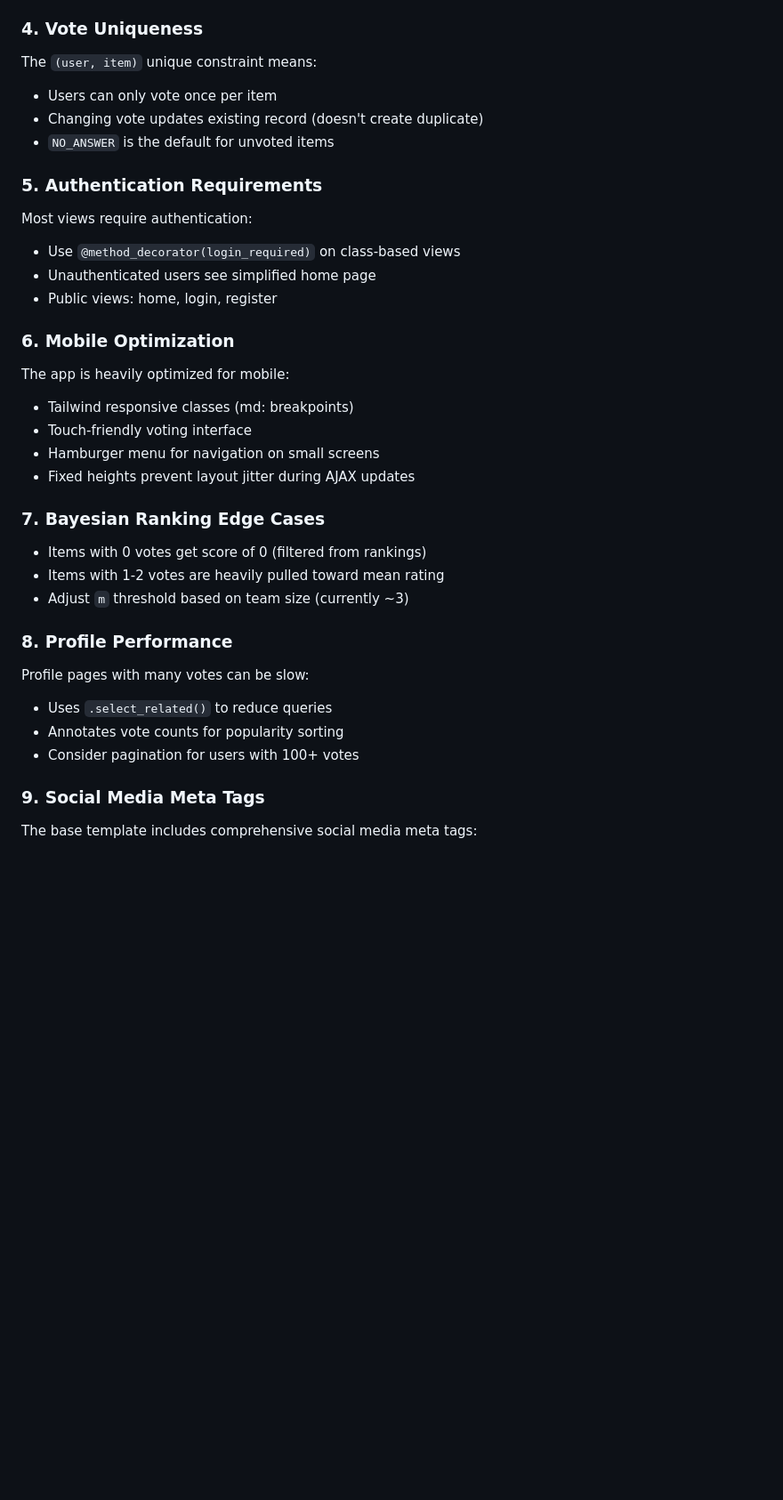
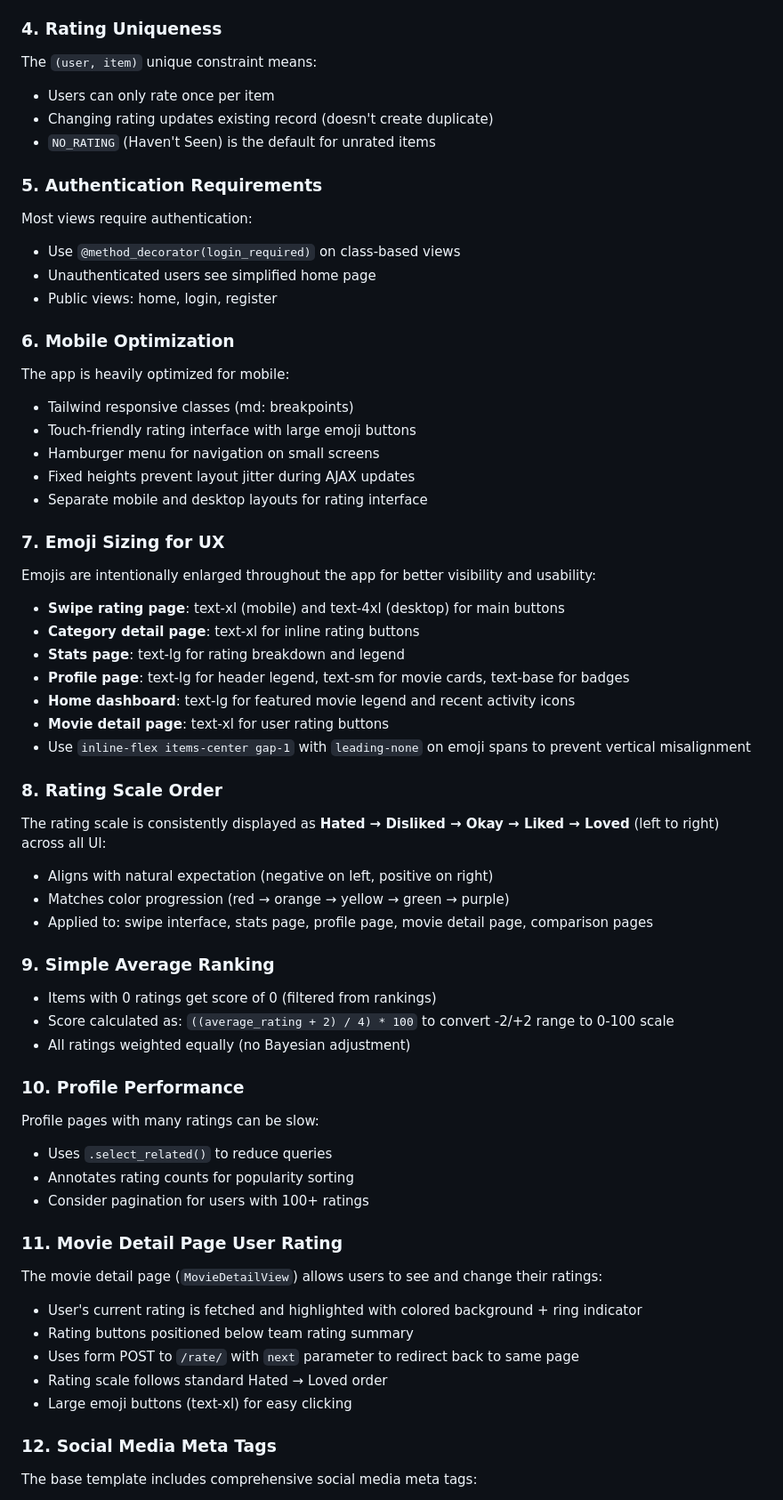
Before and after one commit to chnm/popquiz, a Markdown page: AGENTS.md, the part around one of its changes. Shown at 89% size. Drawn GitHub-style; blank space fills up the shorter version.

```diff
--- a/AGENTS.md
+++ b/AGENTS.md
@@ -343,11 +361,11 @@ Genres are stored as comma-separated strings (e.g., "Drama, Thriller, Crime"):
 - WhiteNoise serves static files in production without needing nginx
 - Static files use cache-busting hashes in production (e.g., `founder_transparent.d6d8442a3c35.png`)
 
-### 4. Vote Uniqueness
+### 4. Rating Uniqueness
 The `(user, item)` unique constraint means:
-- Users can only vote once per item
-- Changing vote updates existing record (doesn't create duplicate)
-- `NO_ANSWER` is the default for unvoted items
+- Users can only rate once per item
+- Changing rating updates existing record (doesn't create duplicate)
+- `NO_RATING` (Haven't Seen) is the default for unrated items
 
 ### 5. Authentication Requirements
 Most views require authentication:
@@ -358,22 +376,47 @@ Most views require authentication:
 ### 6. Mobile Optimization
 The app is heavily optimized for mobile:
 - Tailwind responsive classes (md: breakpoints)
-- Touch-friendly voting interface
+- Touch-friendly rating interface with large emoji buttons
 - Hamburger menu for navigation on small screens
 - Fixed heights prevent layout jitter during AJAX updates
+- Separate mobile and desktop layouts for rating interface
 
-### 7. Bayesian Ranking Edge Cases
-- Items with 0 votes get score of 0 (filtered from rankings)
-- Items with 1-2 votes are heavily pulled toward mean rating
-- Adjust `m` threshold based on team size (currently ~3)
+### 7. Emoji Sizing for UX
+Emojis are intentionally enlarged throughout the app for better visibility and usability:
+- **Swipe rating page**: text-xl (mobile) and text-4xl (desktop) for main buttons
+- **Category detail page**: text-xl for inline rating buttons
+- **Stats page**: text-lg for rating breakdown and legend
+- **Profile page**: text-lg for header legend, text-sm for movie cards, text-base for badges
+- **Home dashboard**: text-lg for featured movie legend and recent activity icons
+- **Movie detail page**: text-xl for user rating buttons
+- Use `inline-flex items-center gap-1` with `leading-none` on emoji spans to prevent vertical misalignment
 
-### 8. Profile Performance
-Profile pages with many votes can be slow:
+### 8. Rating Scale Order
+The rating scale is consistently displayed as **Hated → Disliked → Okay → Liked → Loved** (left to right) across all UI:
+- Aligns with natural expectation (negative on left, positive on right)
+- Matches color progression (red → orange → yellow → green → purple)
+- Applied to: swipe interface, stats page, profile page, movie detail page, comparison pages
+
+### 9. Simple Average Ranking
+- Items with 0 ratings get score of 0 (filtered from rankings)
+- Score calculated as: `((average_rating + 2) / 4) * 100` to convert -2/+2 range to 0-100 scale
+- All ratings weighted equally (no Bayesian adjustment)
+
+### 10. Profile Performance
+Profile pages with many ratings can be slow:
 - Uses `.select_related()` to reduce queries
-- Annotates vote counts for popularity sorting
-- Consider pagination for users with 100+ votes
+- Annotates rating counts for popularity sorting
+- Consider pagination for users with 100+ ratings
 
-### 9. Social Media Meta Tags
+### 11. Movie Detail Page User Rating
+The movie detail page (`MovieDetailView`) allows users to see and change their ratings:
+- User's current rating is fetched and highlighted with colored background + ring indicator
+- Rating buttons positioned below team rating summary
+- Uses form POST to `/rate/` with `next` parameter to redirect back to same page
+- Rating scale follows standard Hated → Loved order
+- Large emoji buttons (text-xl) for easy clicking
+
+### 12. Social Media Meta Tags
 The base template includes comprehensive social media meta tags:
 - **SEO**: Meta description for search engines
 - **Open Graph**: For Facebook, LinkedIn sharing (og:title, og:description, og:image, og:url)
```
Also changed, not shown: other parts of AGENTS.md (+78 -60 lines).
